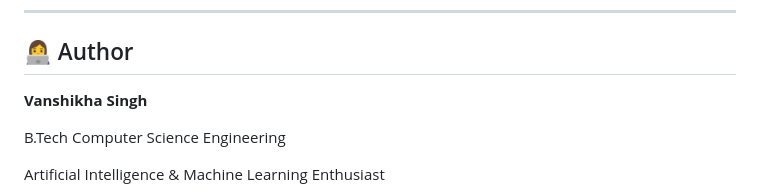
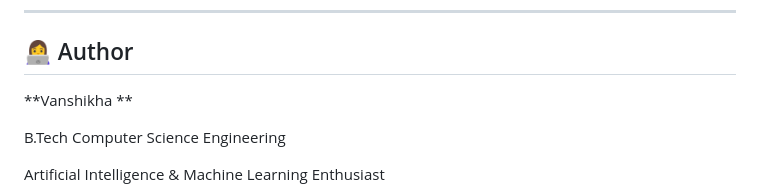
Before and after one commit to vanshikha2024/Image-Classification-project, a Markdown page: README.md, the part around one of its changes. GitHub-like rendering.

```diff
--- a/README.md
+++ b/README.md
@@ -199,7 +195,7 @@ http://127.0.0.1:5000
 
 ## 👩‍💻 Author
 
-**Vanshikha Singh**
+**Vanshikha **
 
 B.Tech Computer Science Engineering
 
```
Also changed, not shown: other parts of README.md (+0 -4 lines).
